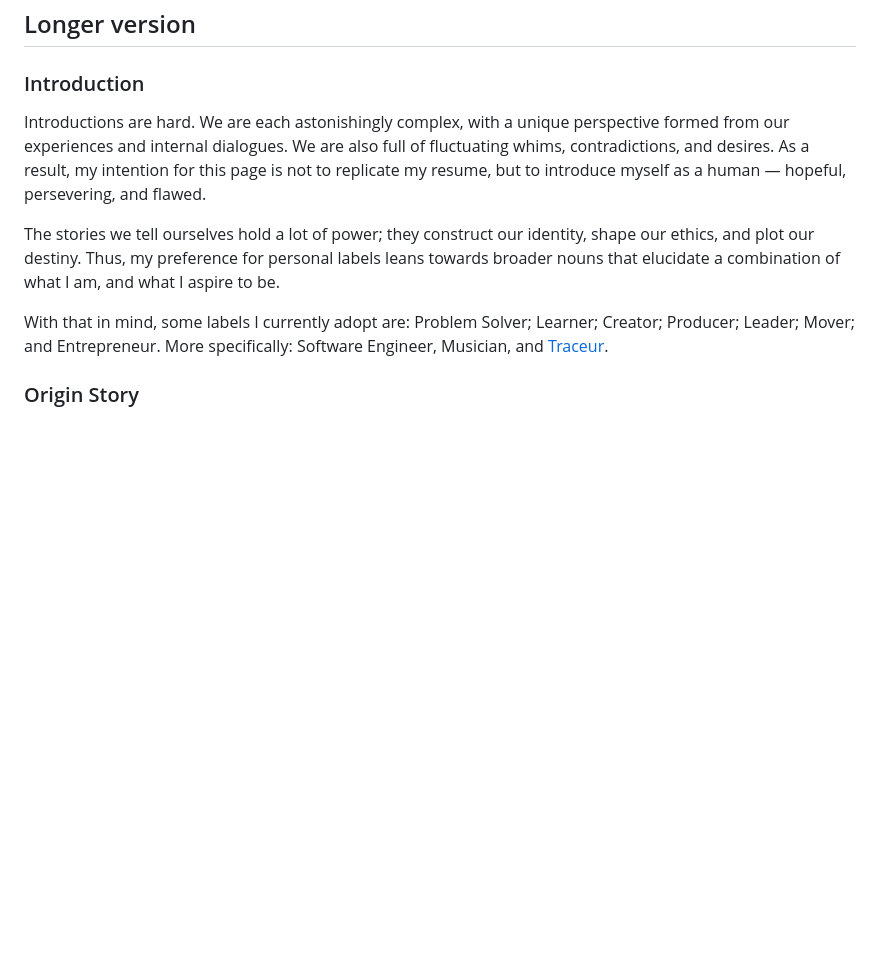
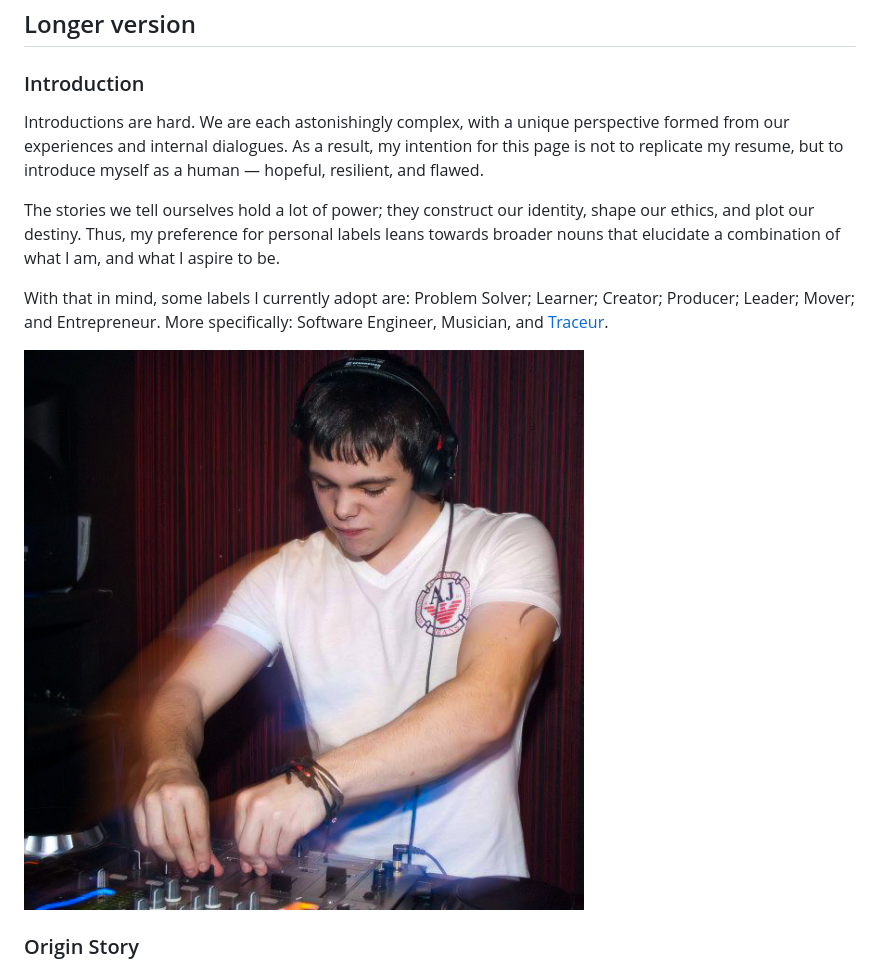
Before and after one commit to KyteProject/omux.dev, a Markdown page: src/pages/about.md, the part around the change printed below. Rendered like a GitHub page; pictures changed too: src/assets/images/fg.png (added); blank space fills up the shorter version.

```diff
--- a/src/pages/about.md
+++ b/src/pages/about.md
@@ -23,11 +23,13 @@ Welcome, I'm Daniel Smith <small><em>(He/Him)</em></small>.
 
 ### Introduction
 
-Introductions are hard. We are each astonishingly complex, with a unique perspective formed from our experiences and internal dialogues. We are also full of fluctuating whims, contradictions, and desires. As a result, my intention for this page is not to replicate my resume, but to introduce myself as a human — hopeful, persevering, and flawed.
+Introductions are hard. We are each astonishingly complex, with a unique perspective formed from our experiences and internal dialogues. As a result, my intention for this page is not to replicate my resume, but to introduce myself as a human — hopeful, resilient, and flawed.
 
 The stories we tell ourselves hold a lot of power; they construct our identity, shape our ethics, and plot our destiny. Thus, my preference for personal labels leans towards broader nouns that elucidate a combination of what I am, and what I aspire to be.
 
 With that in mind, some labels I currently adopt are: Problem Solver; Learner; Creator; Producer; Leader; Mover; and Entrepreneur. More specifically: Software Engineer, Musician, and [Traceur](https://parkour.com/redefining-the-word-traceur-by-adam-dunlap/).
+
+![DJ'ing while a Resident DJ @ Chaplins](../assets/images/fg.png)
 
 ### Origin Story
 
```
Also changed, not shown: other parts of src/pages/about.md (+17 -3 lines), src/assets/images/1004462_10153027187215344_924303699_n.jpg (added), src/assets/images/11822999_10155905198780344_2347654258119841783_o.jpg (added), src/assets/images/249256_10152230277670344_1510794410_n.jpg (added), src/assets/images/884573_785655354911183_4494020323688496710_o.jpg (added), 1 other file.
